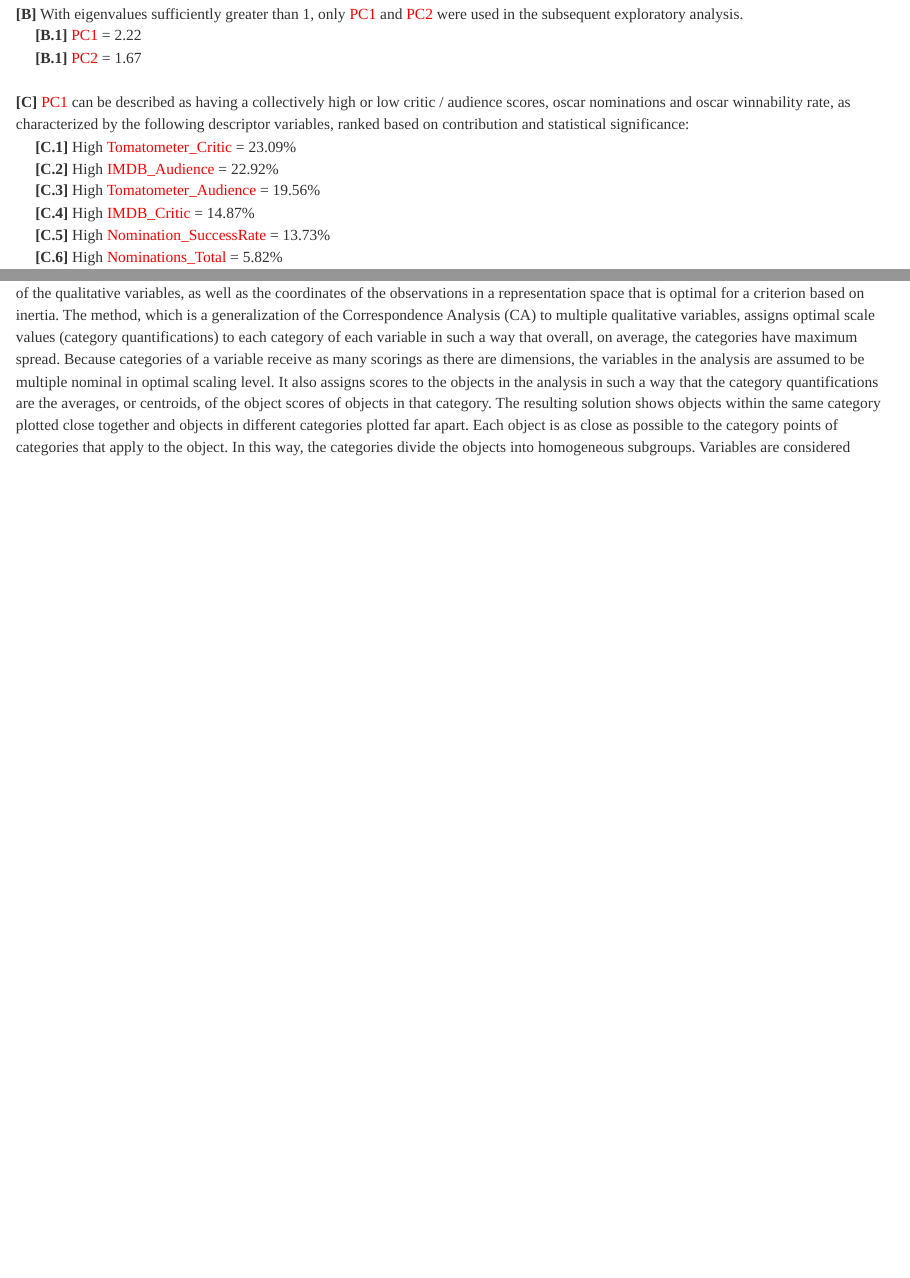
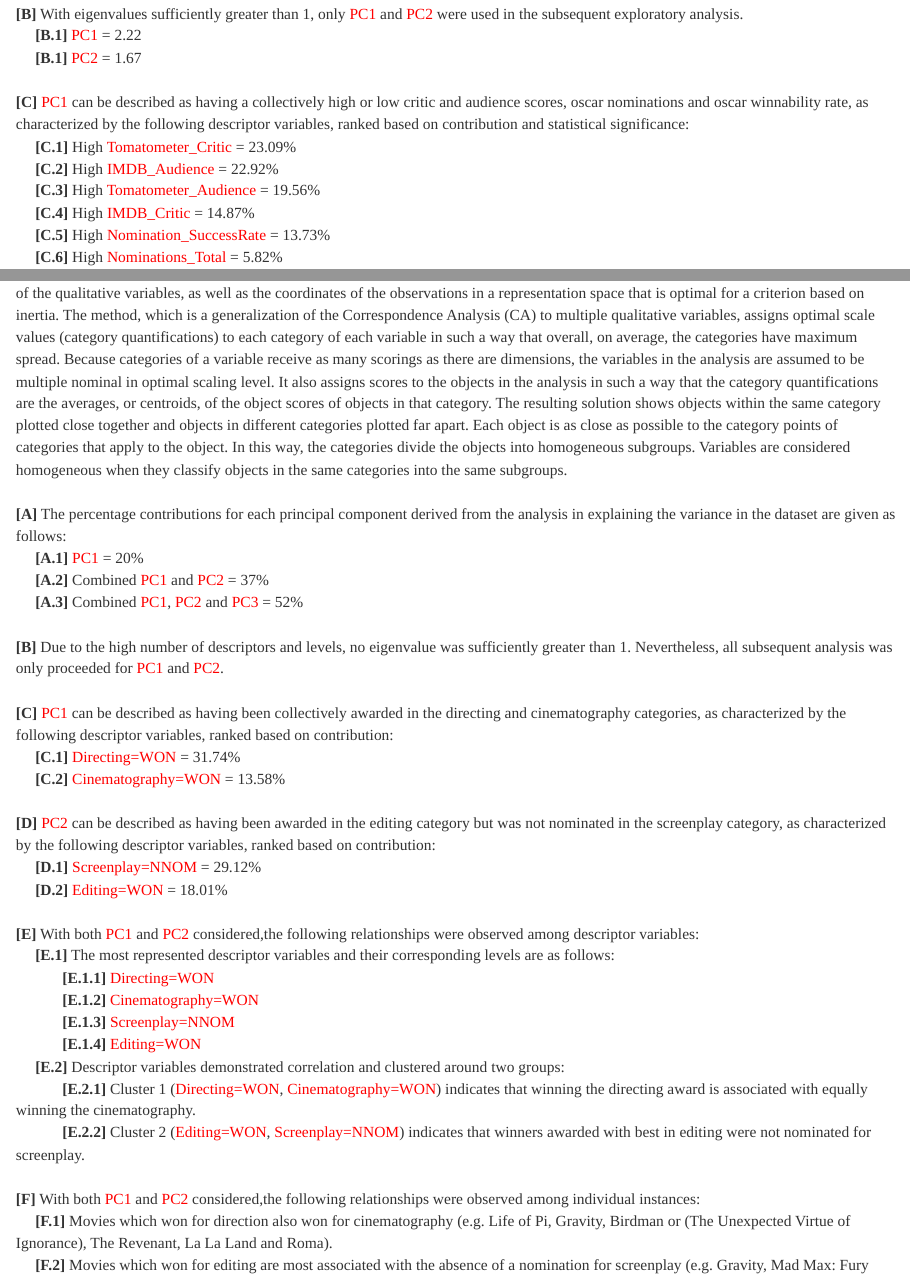
Before and after one commit to JohnPaulinePineda/Portfolio_Project_33, an R Markdown document (docs/index.Rmd): the page in a window 1100 px wide, from 13100 px down, and a second part further down, joined at a grey line. Rendered offline with R 4.5, knitr and Pandoc, with nearby package versions; the code chunks are not run, so their results and figures are left out; a font, style sheet, LaTeX package, included part or bibliography that could not be used is replaced or left out.

Commit message:
Formulated the HTML and RMD files
Formulated the HTML and RMD files

````diff
--- a/docs/index.Rmd
+++ b/docs/index.Rmd
@@ -590,7 +590,7 @@
 |      **[B.1]** <span style="color: #FF0000">PC1</span> = 2.22
 |      **[B.1]** <span style="color: #FF0000">PC2</span> = 1.67
 |
-| **[C]** <span style="color: #FF0000">PC1</span> can be described as having a collectively high or low critic / audience scores, oscar nominations and oscar winnability rate, as characterized by the following descriptor variables, ranked based on contribution and statistical significance:
+| **[C]** <span style="color: #FF0000">PC1</span> can be described as having a collectively high or low critic and audience scores, oscar nominations and oscar winnability rate, as characterized by the following descriptor variables, ranked based on contribution and statistical significance:
 |      **[C.1]** High <span style="color: #FF0000">Tomatometer_Critic</span> = 23.09%
 |      **[C.2]** High <span style="color: #FF0000">IMDB_Audience</span> = 22.92%
 |      **[C.3]** High <span style="color: #FF0000">Tomatometer_Audience</span> = 19.56%
@@ -1876,6 +1875,35 @@
 ###  1.5.3 Multiple Correspondence Analysis (MCA)
 |
 | [Multiple Correspondence Analysis](https://www.oreilly.com/library/view/multiple-factor-analysis/9781498786690/) performs a series of transformations which allows for the computation of the coordinates of the categories of the qualitative variables, as well as the coordinates of the observations in a representation space that is optimal for a criterion based on inertia. The method, which is a generalization of the Correspondence Analysis (CA) to multiple qualitative variables, assigns optimal scale values (category quantifications) to each category of each variable in such a way that overall, on average, the categories have maximum spread. Because categories of a variable receive as many scorings as there are dimensions, the variables in the analysis are assumed to be multiple nominal in optimal scaling level. It also assigns scores to the objects in the analysis in such a way that the category quantifications are the averages, or centroids, of the object scores of objects in that category. The resulting solution shows objects within the same category plotted close together and objects in different categories plotted far apart. Each object is as close as possible to the category points of categories that apply to the object. In this way, the categories divide the objects into homogeneous subgroups. Variables are considered homogeneous when they classify objects in the same categories into the same subgroups.
+|
+| **[A]** The percentage contributions for each principal component derived from the analysis in explaining the variance in the dataset are given as follows:
+|      **[A.1]** <span style="color: #FF0000">PC1</span> = 20%
+|      **[A.2]** Combined <span style="color: #FF0000">PC1</span> and <span style="color: #FF0000">PC2</span> = 37%
+|      **[A.3]** Combined <span style="color: #FF0000">PC1</span>, <span style="color: #FF0000">PC2</span> and <span style="color: #FF0000">PC3</span> = 52%
+|
+| **[B]** Due to the high number of descriptors and levels, no eigenvalue was sufficiently greater than 1. Nevertheless, all subsequent analysis was only proceeded for <span style="color: #FF0000">PC1</span> and <span style="color: #FF0000">PC2</span>.
+|
+| **[C]** <span style="color: #FF0000">PC1</span> can be described as having been collectively awarded in the directing and cinematography categories, as characterized by the following descriptor variables, ranked based on contribution:
+|      **[C.1]** <span style="color: #FF0000">Directing=WON</span> = 31.74%
+|      **[C.2]** <span style="color: #FF0000">Cinematography=WON</span> = 13.58%
+|
+| **[D]** <span style="color: #FF0000">PC2</span> can be described as having been awarded in the editing category but was not nominated in the screenplay category, as characterized by the following descriptor variables, ranked based on contribution:
+|      **[D.1]** <span style="color: #FF0000">Screenplay=NNOM</span> = 29.12%
+|      **[D.2]** <span style="color: #FF0000">Editing=WON</span> = 18.01%
+|
+| **[E]** With both <span style="color: #FF0000">PC1</span> and <span style="color: #FF0000">PC2</span> considered,the following relationships were observed among descriptor variables:
+|      **[E.1]** The most represented descriptor variables and their corresponding levels are as follows:
+|             **[E.1.1]** <span style="color: #FF0000">Directing=WON</span>
+|             **[E.1.2]** <span style="color: #FF0000">Cinematography=WON</span>
+|             **[E.1.3]** <span style="color: #FF0000">Screenplay=NNOM</span>
+|             **[E.1.4]** <span style="color: #FF0000">Editing=WON</span>
+|      **[E.2]** Descriptor variables demonstrated correlation and clustered around two groups:
+|             **[E.2.1]** Cluster 1 (<span style="color: #FF0000">Directing=WON</span>, <span style="color: #FF0000">Cinematography=WON</span>) indicates that winning the directing award is associated with equally winning the cinematography.
+|             **[E.2.2]** Cluster 2 (<span style="color: #FF0000">Editing=WON</span>, <span style="color: #FF0000">Screenplay=NNOM</span>) indicates that winners awarded with best in editing were not nominated for screenplay.
+|
+| **[F]** With both <span style="color: #FF0000">PC1</span> and <span style="color: #FF0000">PC2</span> considered,the following relationships were observed among individual instances:
+|      **[F.1]** Movies which won for direction also won for cinematography (e.g. Life of Pi, Gravity, Birdman or (The Unexpected Virtue of Ignorance), The Revenant, La La Land and Roma).
+|      **[F.2]** Movies which won for editing are most associated with the absence of a nomination for screenplay (e.g. Gravity, Mad Max: Fury Road, Hacksaw Ridge, Dunkirk, Bohemian Rhapsody and Ford v Ferrari).
 |
 ```{r section_1.5.3, warning=FALSE, message=FALSE}
 ##################################
````
Also changed, not shown: docs/index.Rmd (1 more changed lines).
